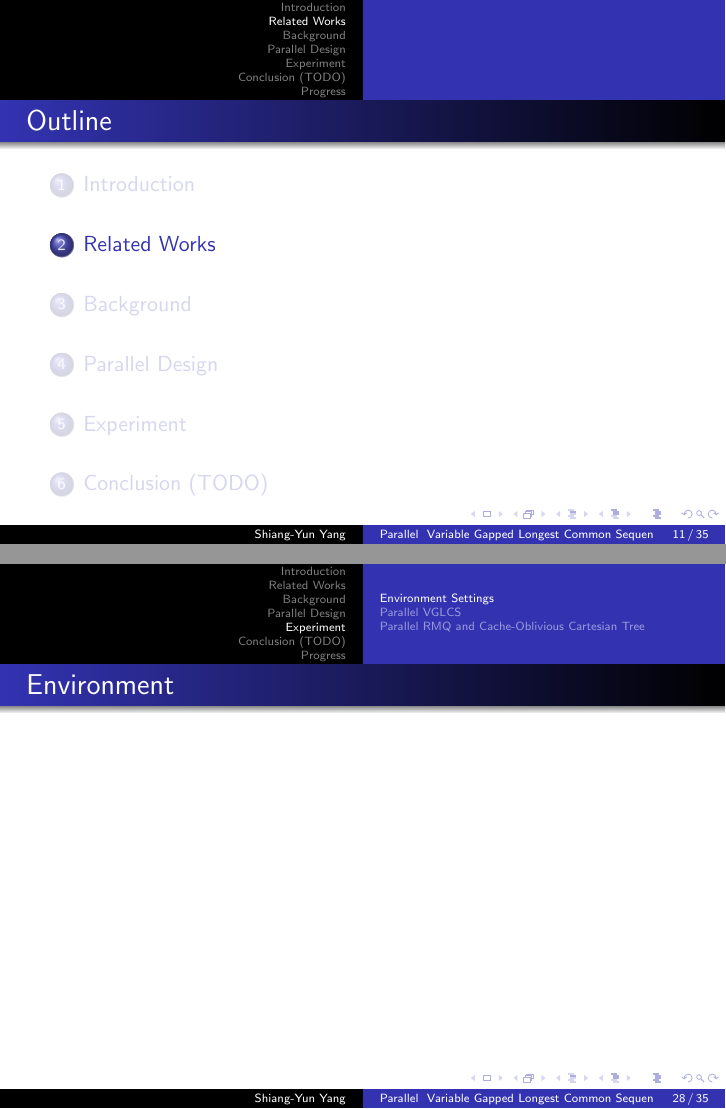
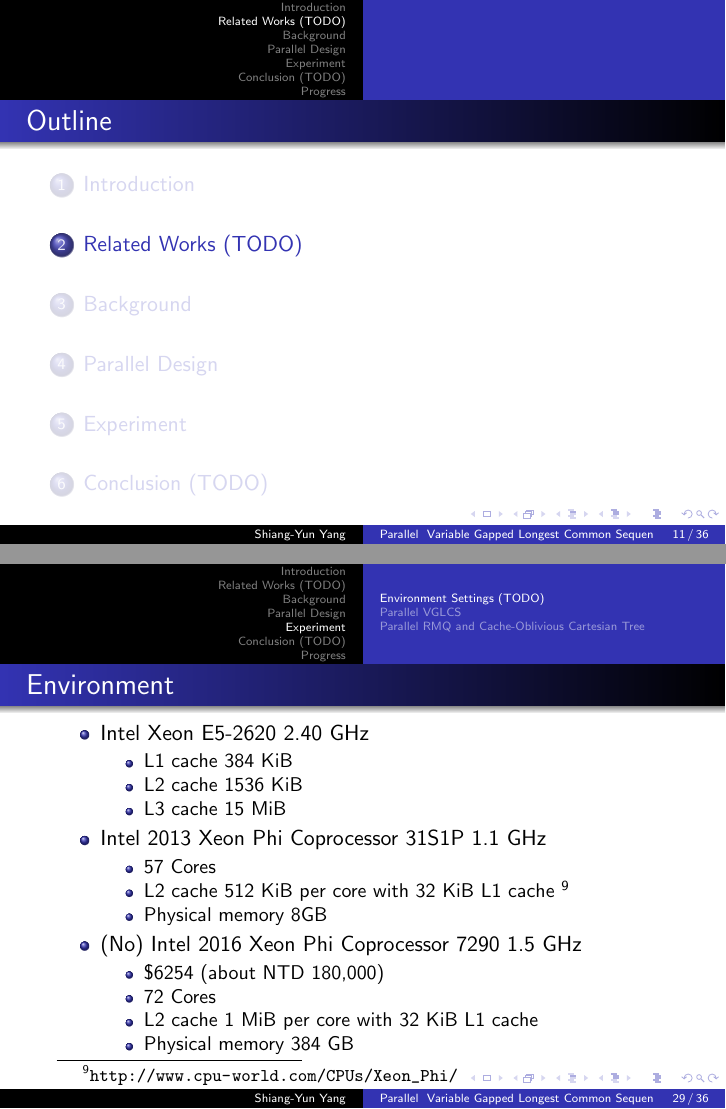
Before and after one commit to morris821028/parallel-VGLCS, LaTeX slides (doc/slides/thesis.tex, which reads doc/slides/partial/experiment.tex, doc/slides/partial/introduction.tex, doc/slides/partial/related-works.tex): pages 11 and 28 of 35 before the commit and pages 11 and 29 of 36 after it, joined at a grey line. Compiled offline with pdfLaTeX.

Commit message:
slide: footnote, experiment env

```diff
--- a/doc/slides/partial/experiment.tex
+++ b/doc/slides/partial/experiment.tex
@@ -1,8 +1,30 @@
 \section{Experiment}
 
-\subsection{Environment Settings}
+\subsection{Environment Settings (TODO)}
 \begin{frame}
     \frametitle{Environment}
+    \begin{itemize}
+    	\item Intel Xeon E5-2620 2.40 GHz
+    		\begin{itemize}
+    		 	\item L1 cache 384 KiB
+    		 	\item L2 cache 1536 KiB
+    		 	\item L3 cache 15 MiB
+    		 \end{itemize}
+    	\item Intel 2013 Xeon Phi Coprocessor 31S1P 1.1 GHz
+    		\begin{itemize}
+    			\item 57 Cores
+    			\item L2 cache 512 KiB per core with 32 KiB L1 cache
+    			\footnote{\url{http://www.cpu-world.com/CPUs/Xeon_Phi/}}
+    			\item Physical memory 8GB
+    		\end{itemize}
+    	\item (No) Intel 2016 Xeon Phi Coprocessor 7290 1.5 GHz
+    		\begin{itemize}
+    			\item \$6254 (about NTD 180,000)
+    			\item 72 Cores
+    			\item L2 cache 1 MiB per core with 32 KiB L1 cache
+    			\item Physical memory 384 GB
+    		\end{itemize}
+    \end{itemize}
 \end{frame}
 
 \subsection{Parallel VGLCS}
--- a/doc/slides/partial/introduction.tex
+++ b/doc/slides/partial/introduction.tex
@@ -71,5 +73,5 @@
 
 \subsection{Contributions (TODO)}
 \begin{frame}
-    \frametitle{Contributions}
+    \frametitle{Contributions (TODO)}
 \end{frame}
--- a/doc/slides/partial/related-works.tex
+++ b/doc/slides/partial/related-works.tex
@@ -1,4 +1,4 @@
-\section{Related Works}
+\section{Related Works (TODO)}
 
 \begin{frame}
     \frametitle{Related Works (TODO)}
```
Also changed, not shown: doc/slides/partial/background.tex (+1 -1 lines), doc/slides/partial/parallel-design.tex (+10 -1 lines), doc/slides/thesis.tex (+0 -1 lines), doc/slides/partial/introduction.tex (8 more changed lines).
